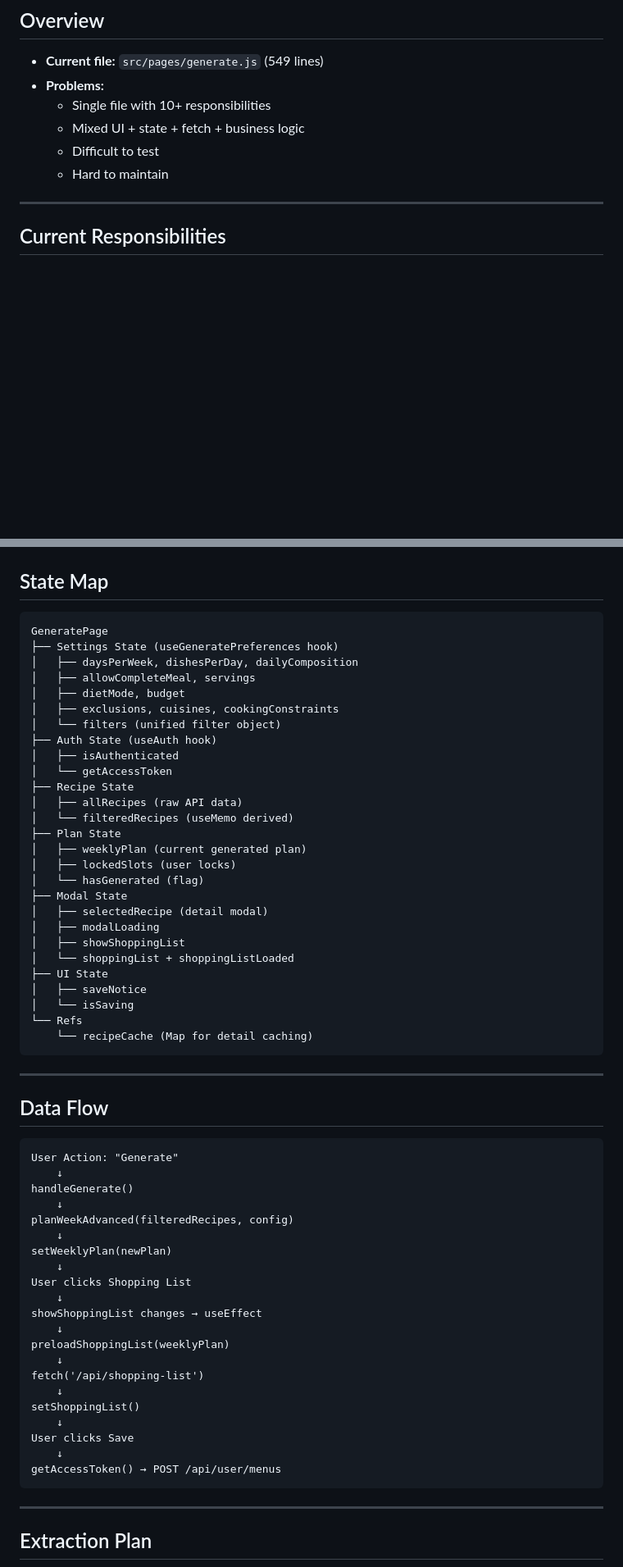
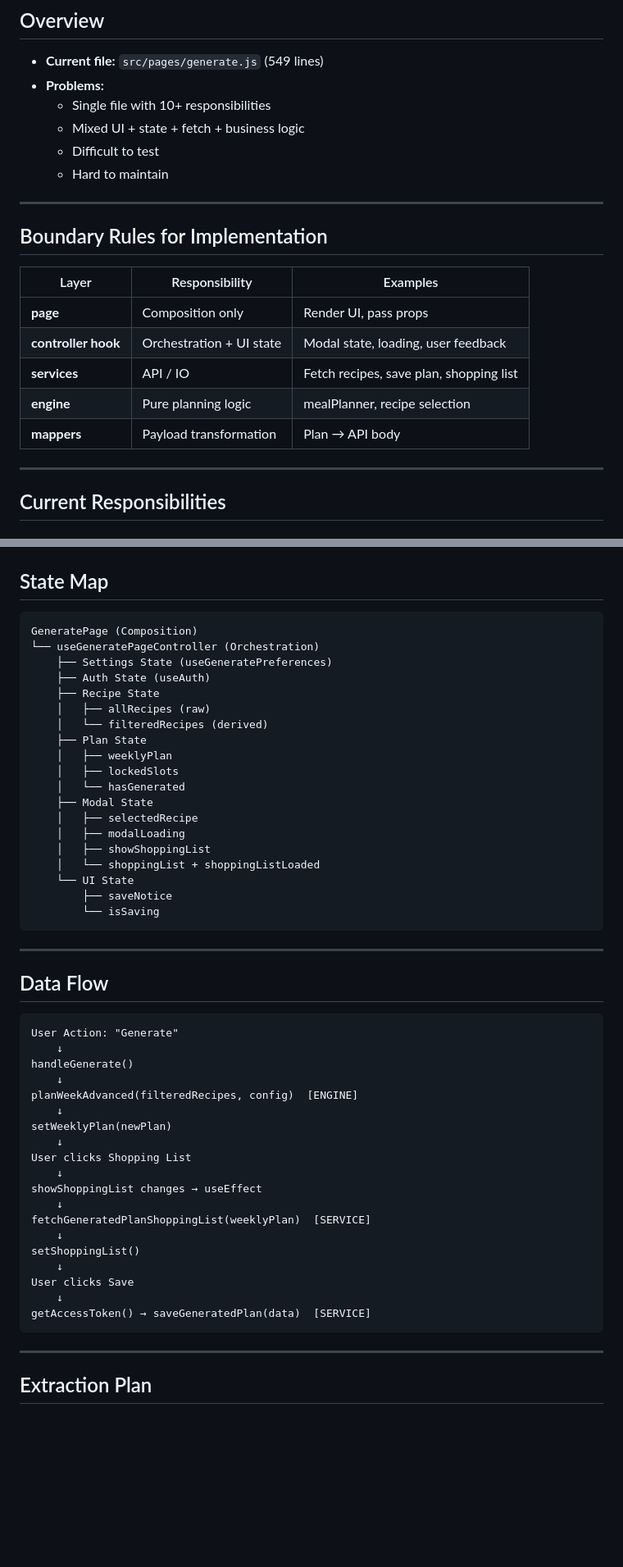
Before and after one commit to kaiyungli/PrepMeal, a Markdown page: docs/generate-refactor-plan.md, 2 parts joined by grey strips. Shown at 82% size. Rendered like a GitHub page; blank space fills up the shorter version.

````diff
--- a/docs/generate-refactor-plan.md
+++ b/docs/generate-refactor-plan.md
@@ -7,6 +7,18 @@
   - Mixed UI + state + fetch + business logic
   - Difficult to test
   - Hard to maintain
+
+---
+
+## Boundary Rules for Implementation
+
+| Layer | Responsibility | Examples |
+|-------|---------------|----------|
+| **page** | Composition only | Render UI, pass props |
+| **controller hook** | Orchestration + UI state | Modal state, loading, user feedback |
+| **services** | API / IO | Fetch recipes, save plan, shopping list |
+| **engine** | Pure planning logic | mealPlanner, recipe selection |
+| **mappers** | Payload transformation | Plan → API body |
 
 ---
 
@@ -96,33 +107,25 @@
 ## State Map
 
 ```
-GeneratePage
-├── Settings State (useGeneratePreferences hook)
-│   ├── daysPerWeek, dishesPerDay, dailyComposition
-│   ├── allowCompleteMeal, servings
-│   ├── dietMode, budget
-│   ├── exclusions, cuisines, cookingConstraints
-│   └── filters (unified filter object)
-├── Auth State (useAuth hook)
-│   ├── isAuthenticated
-│   └── getAccessToken
-├── Recipe State
-│   ├── allRecipes (raw API data)
-│   └── filteredRecipes (useMemo derived)
-├── Plan State
-│   ├── weeklyPlan (current generated plan)
-│   ├── lockedSlots (user locks)
-│   └── hasGenerated (flag)
-├── Modal State
-│   ├── selectedRecipe (detail modal)
-│   ├── modalLoading
-│   ├── showShoppingList
-│   └── shoppingList + shoppingListLoaded
-├── UI State
-│   ├── saveNotice
-│   └── isSaving
-└── Refs
-    └── recipeCache (Map for detail caching)
+GeneratePage (Composition)
+└── useGeneratePageController (Orchestration)
+    ├── Settings State (useGeneratePreferences)
+    ├── Auth State (useAuth)
+    ├── Recipe State
+    │   ├── allRecipes (raw)
+    │   └── filteredRecipes (derived)
+    ├── Plan State
+    │   ├── weeklyPlan
+    │   ├── lockedSlots
+    │   └── hasGenerated
+    ├── Modal State
+    │   ├── selectedRecipe
+    │   ├── modalLoading
+    │   ├── showShoppingList
+    │   └── shoppingList + shoppingListLoaded
+    └── UI State
+        ├── saveNotice
+        └── isSaving
 ```
 
 ---
@@ -134,7 +137,7 @@ User Action: "Generate"
     ↓
 handleGenerate()
     ↓
-planWeekAdvanced(filteredRecipes, config)
+planWeekAdvanced(filteredRecipes, config)  [ENGINE]
     ↓
 setWeeklyPlan(newPlan)
     ↓
@@ -142,15 +145,13 @@ User clicks Shopping List
     ↓
 showShoppingList changes → useEffect
     ↓
-preloadShoppingList(weeklyPlan)
-    ↓
-fetch('/api/shopping-list')
+fetchGeneratedPlanShoppingList(weeklyPlan)  [SERVICE]
     ↓
 setShoppingList()
     ↓
 User clicks Save
     ↓
-getAccessToken() → POST /api/user/menus
+getAccessToken() → saveGeneratedPlan(data)  [SERVICE]
 ```
 
 ---
````
Also changed, not shown: other parts of docs/generate-refactor-plan.md (+91 -87 lines).
